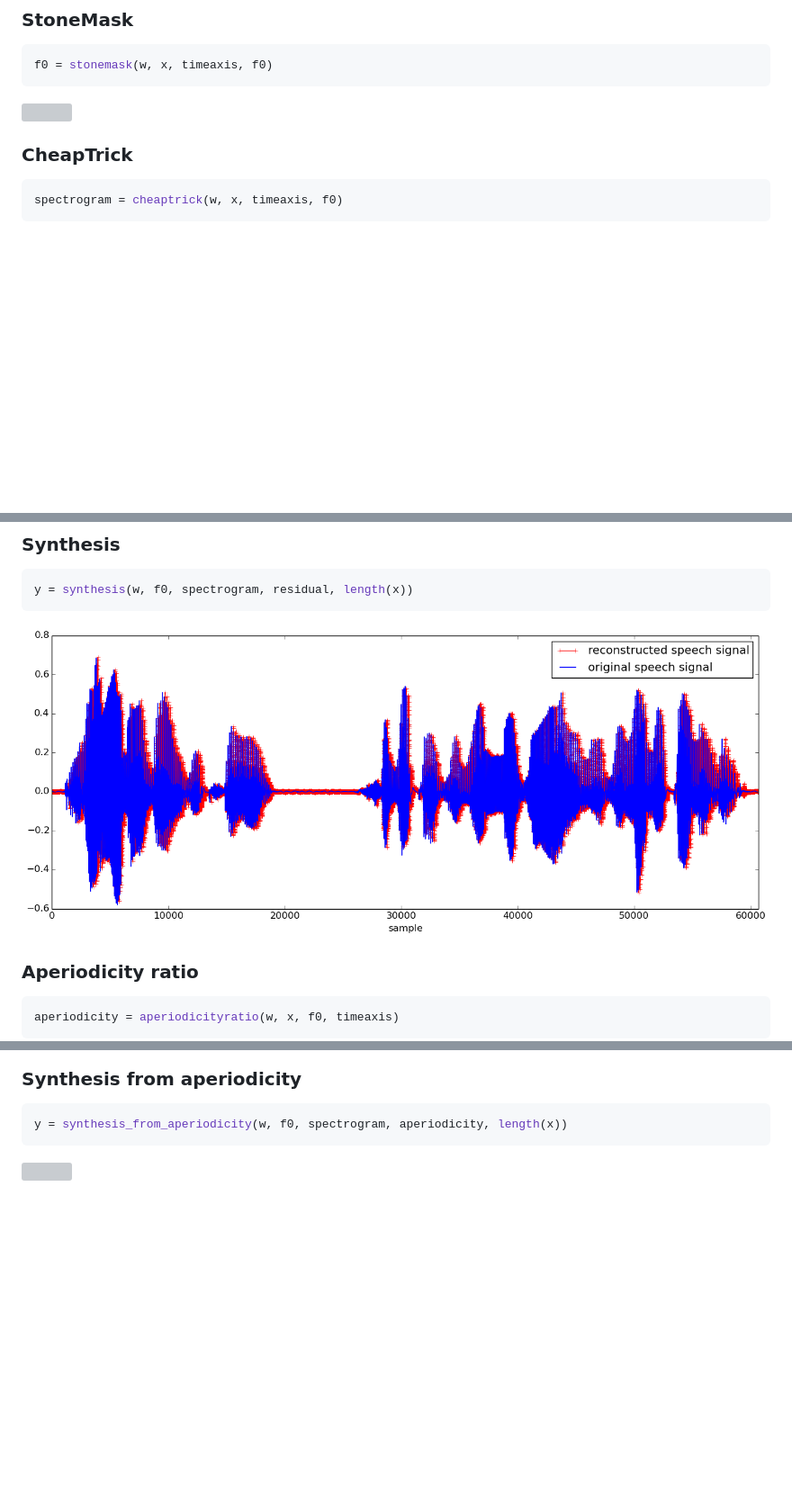
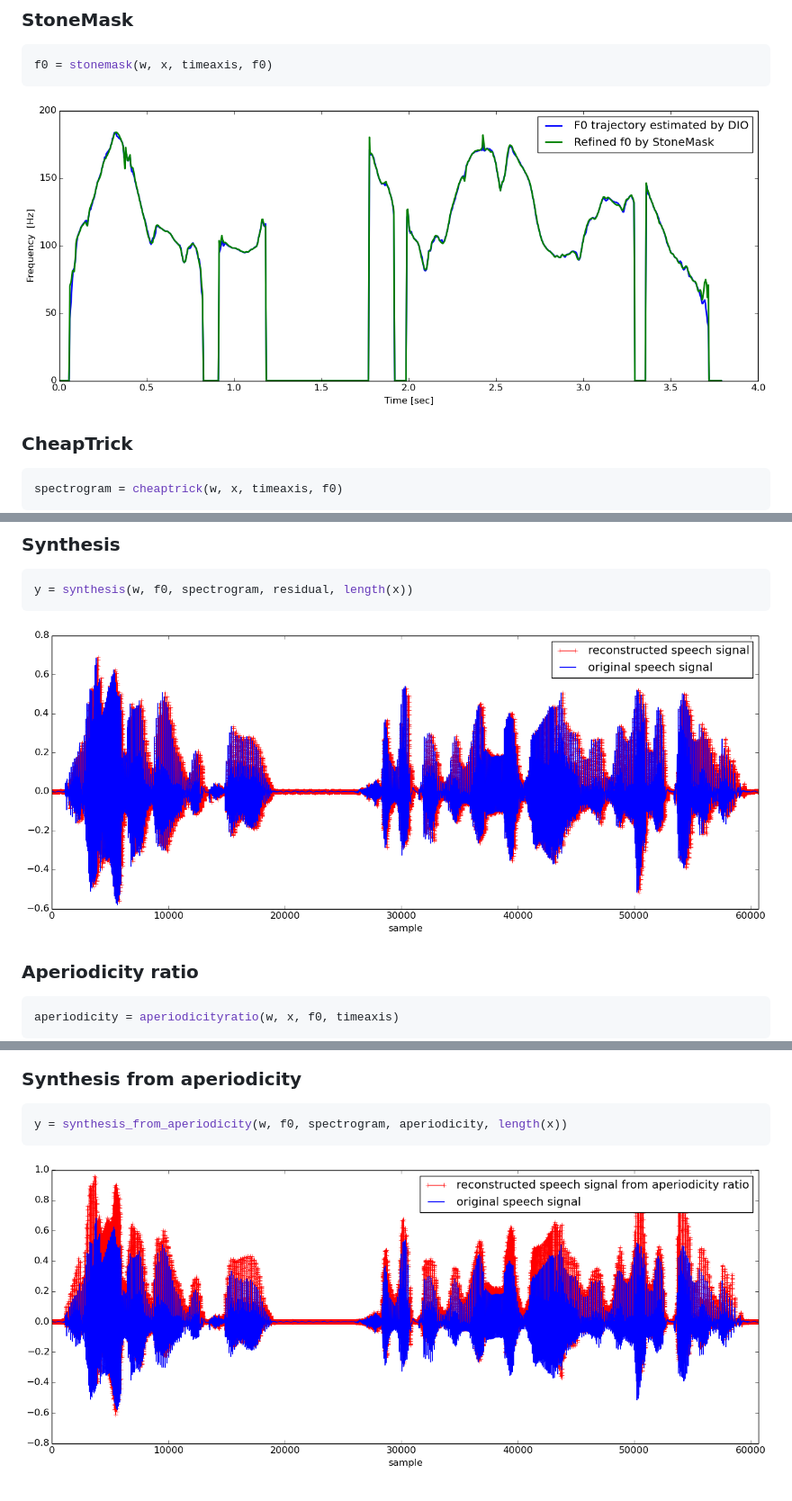
Before and after one commit to r9y9/WORLD.jl, a Markdown page: README.md, 3 parts joined by grey strips. Shown: that part at 90% size. GitHub-like rendering; blank space fills up the shorter version; grey boxes are pictures that could not be loaded.

Commit message:
fix names

````diff
--- a/README.md
+++ b/README.md
@@ -34,7 +34,7 @@ f0, timeaxis = dio(w, x, opt=opt) # or you can write `dio(fs, x, opt=opt)` witho
 f0 = stonemask(w, x, timeaxis, f0)
 ```
 
-![](examples/f0_refinment.png)
+![](examples/f0_refinement.png)
 
 ### CheapTrick
 
@@ -62,7 +62,7 @@ residual = platinum(w, x, timeaxis, f0, spectrogram)
 y = synthesis(w, f0, spectrogram, residual, length(x))
 ```
 
-![](examples/signal_reconstruction.png)
+![](examples/synthesis.png)
 
 ### Aperiodicity ratio
 
@@ -78,4 +78,4 @@ aperiodicity = aperiodicityratio(w, x, f0, timeaxis)
 y = synthesis_from_aperiodicity(w, f0, spectrogram, aperiodicity, length(x))
 ```
 
-![](examples/signal_reconstruction_aperiodicity.png)
+![](examples/synthesis_from_aperiodicity.png)
````
Also changed, not shown: examples/envelope_cheaptrick.png (renamed from examples/enevlope_by_cheaptrick.png), examples/synthesis.png (renamed from examples/signal_reconstruction.png), examples/synthesis_from_aperiodicity.png (renamed from examples/signal_reconstructin_aperiodicity.png).
